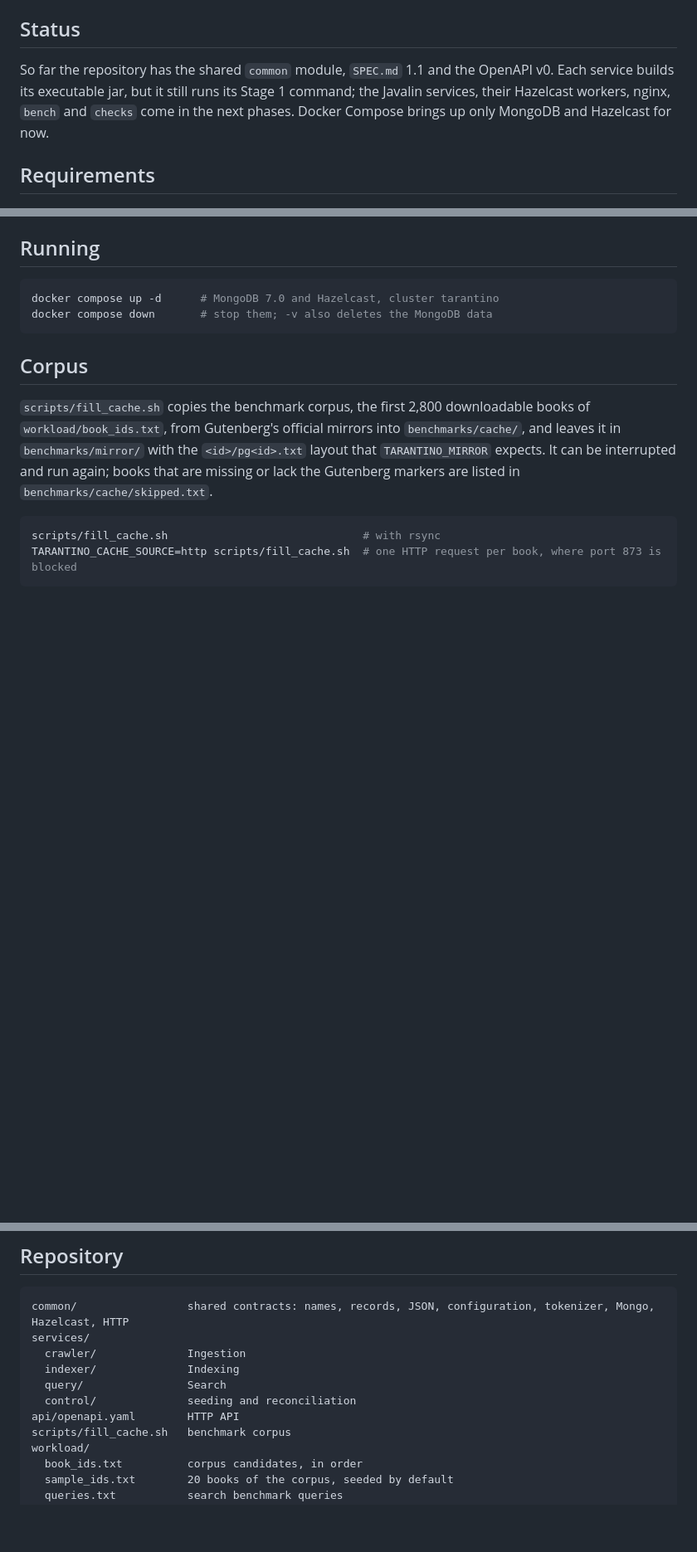
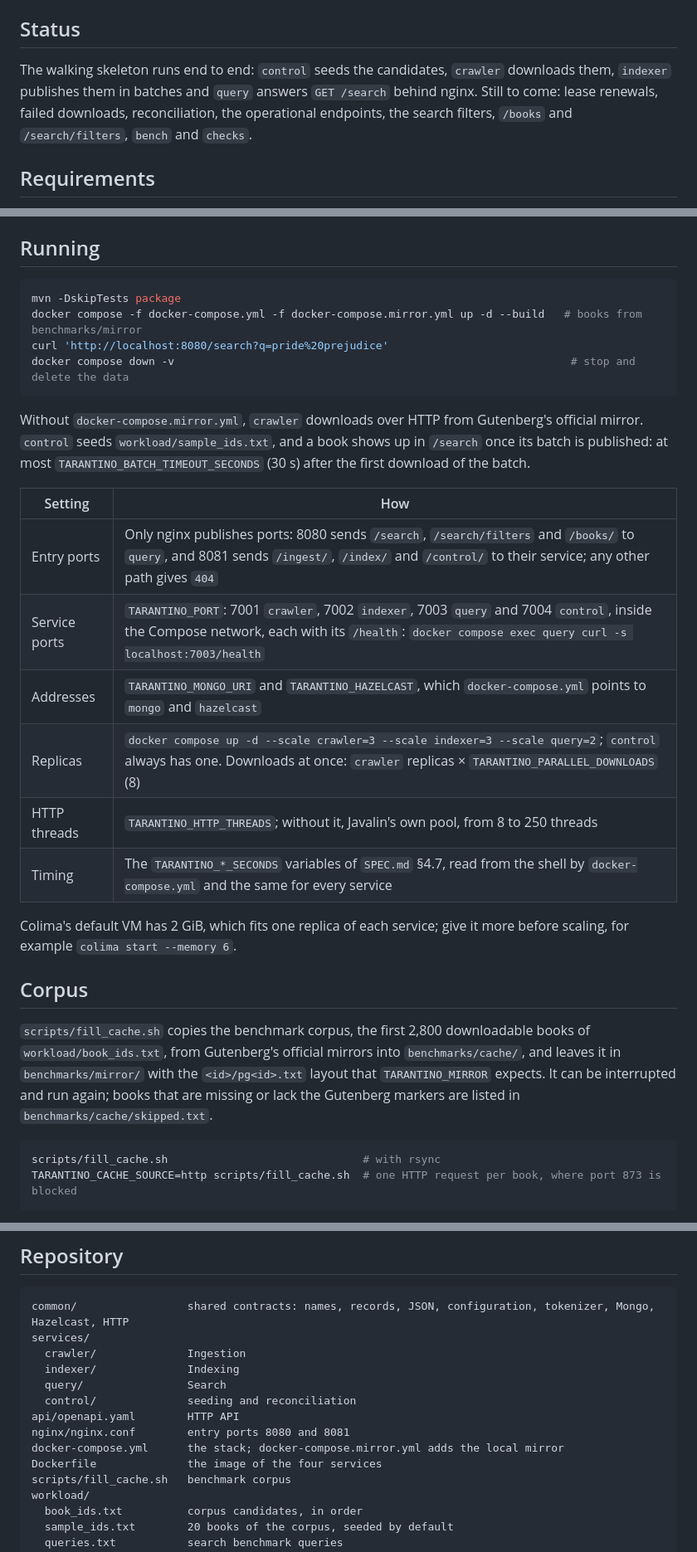
Before and after one commit to Query-Tarantino/stage_2, a Markdown page: README.md, 3 parts joined by grey strips. Shown at 83% size. Drawn GitHub-style; blank space fills up the shorter version.

Commit message:
Document how to run the walking skeleton
The README now covers starting the stack with or without the mirror,
the entry and service ports, replicas, HTTP threads with Javalin's
default pool and the memory a single replica of each service needs.

````diff
--- a/README.md
+++ b/README.md
@@ -11,9 +11,9 @@ of truth in MongoDB, and everything runs on one machine with Docker Compose.
 
 ## Status
 
-So far the repository has the shared `common` module, `SPEC.md` 1.1 and the OpenAPI v0. Each service builds its
-executable jar, but it still runs its Stage 1 command; the Javalin services, their Hazelcast workers, nginx,
-`bench` and `checks` come in the next phases. Docker Compose brings up only MongoDB and Hazelcast for now.
+The walking skeleton runs end to end: `control` seeds the candidates, `crawler` downloads them, `indexer` publishes
+them in batches and `query` answers `GET /search` behind nginx. Still to come: lease renewals, failed downloads,
+reconciliation, the operational endpoints, the search filters, `/books` and `/search/filters`, `bench` and `checks`.
 
 ## Requirements
 
@@ -40,9 +40,27 @@ Without Docker, the Testcontainers tests are skipped, not failed. `mvn verify` a
 ## Running
 
 ```bash
-docker compose up -d      # MongoDB 7.0 and Hazelcast, cluster tarantino
-docker compose down       # stop them; -v also deletes the MongoDB data
+mvn -DskipTests package
+docker compose -f docker-compose.yml -f docker-compose.mirror.yml up -d --build   # books from benchmarks/mirror
+curl 'http://localhost:8080/search?q=pride%20prejudice'
+docker compose down -v                                                             # stop and delete the data
 ```
+
+Without `docker-compose.mirror.yml`, `crawler` downloads over HTTP from Gutenberg's official mirror. `control` seeds
+`workload/sample_ids.txt`, and a book shows up in `/search` once its batch is published: at most
+`TARANTINO_BATCH_TIMEOUT_SECONDS` (30 s) after the first download of the batch.
+
+| Setting | How |
+| --- | --- |
+| Entry ports | Only nginx publishes ports: 8080 sends `/search`, `/search/filters` and `/books/` to `query`, and 8081 sends `/ingest/`, `/index/` and `/control/` to their service; any other path gives `404` |
+| Service ports | `TARANTINO_PORT`: 7001 `crawler`, 7002 `indexer`, 7003 `query` and 7004 `control`, inside the Compose network, each with its `/health`: `docker compose exec query curl -s localhost:7003/health` |
+| Addresses | `TARANTINO_MONGO_URI` and `TARANTINO_HAZELCAST`, which `docker-compose.yml` points to `mongo` and `hazelcast` |
+| Replicas | `docker compose up -d --scale crawler=3 --scale indexer=3 --scale query=2`; `control` always has one. Downloads at once: `crawler` replicas × `TARANTINO_PARALLEL_DOWNLOADS` (8) |
+| HTTP threads | `TARANTINO_HTTP_THREADS`; without it, Javalin's own pool, from 8 to 250 threads |
+| Timing | The `TARANTINO_*_SECONDS` variables of `SPEC.md` §4.7, read from the shell by `docker-compose.yml` and the same for every service |
+
+Colima's default VM has 2 GiB, which fits one replica of each service; give it more before scaling, for example
+`colima start --memory 6`.
 
 ## Corpus
 
@@ -66,6 +84,9 @@ services/
   query/                Search
   control/              seeding and reconciliation
 api/openapi.yaml        HTTP API
+nginx/nginx.conf        entry ports 8080 and 8081
+docker-compose.yml      the stack; docker-compose.mirror.yml adds the local mirror
+Dockerfile              the image of the four services
 scripts/fill_cache.sh   benchmark corpus
 workload/
   book_ids.txt          corpus candidates, in order
````
